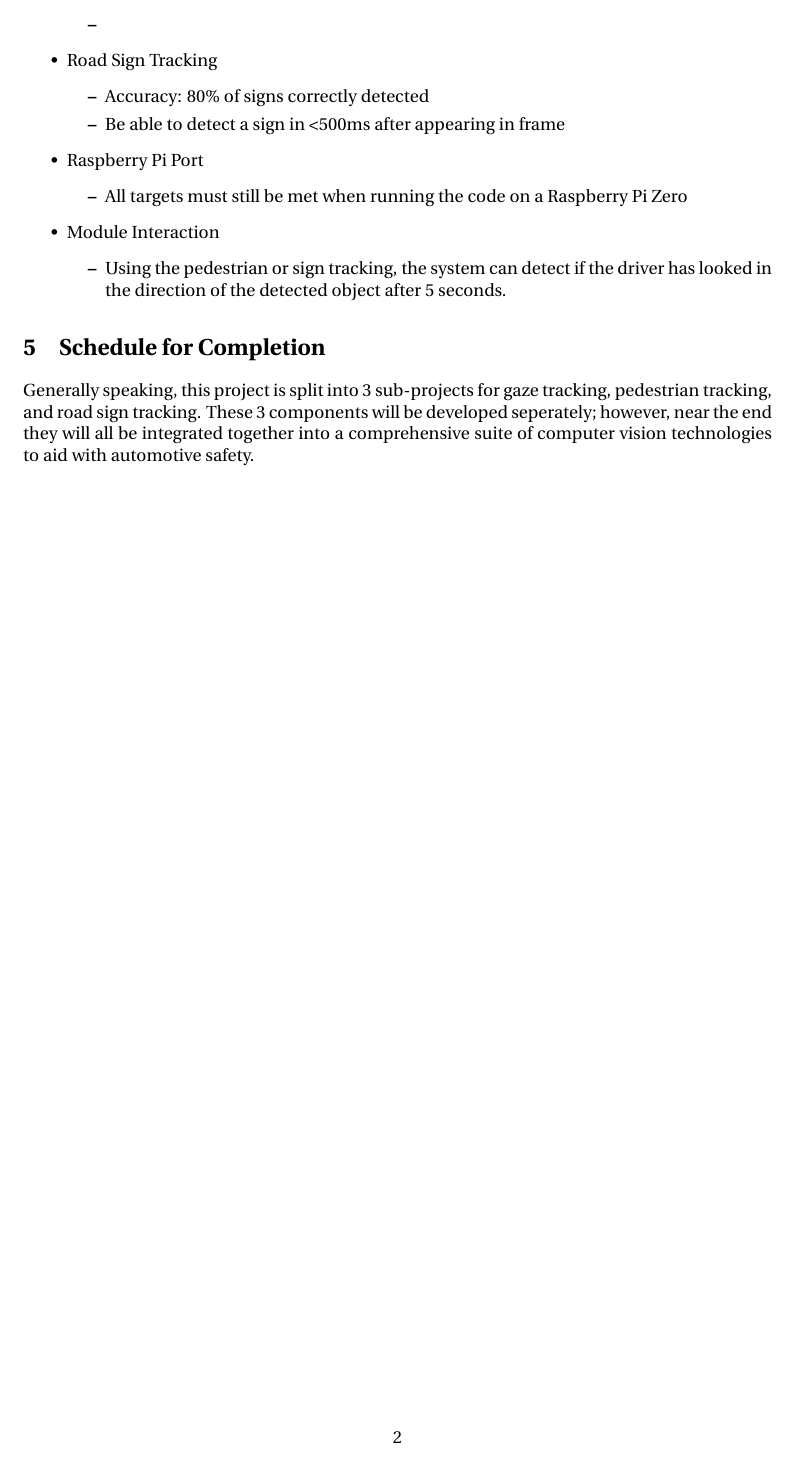
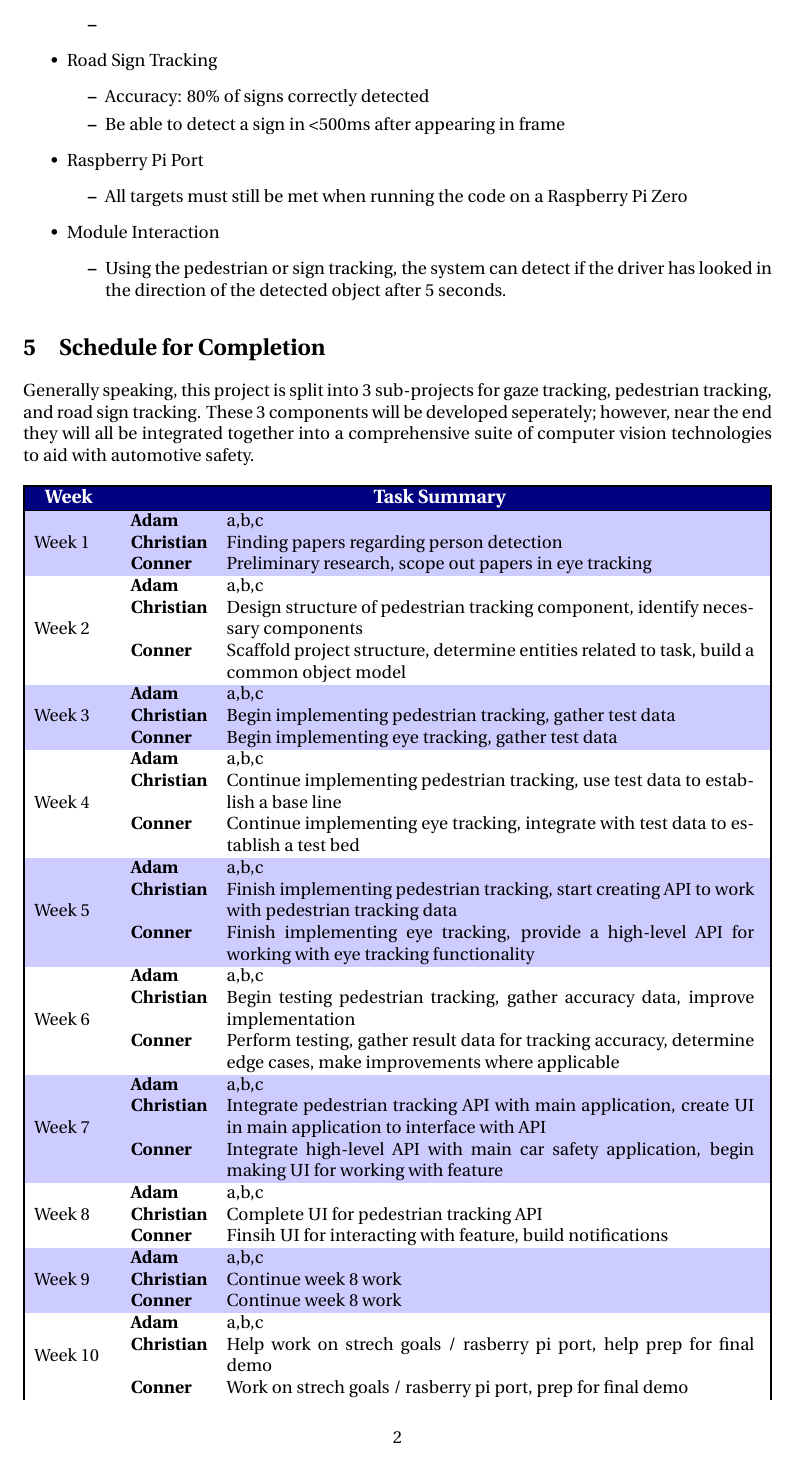
Before and after one commit to ChristianBelair/COMP4102-Project, a LaTeX document (docs/01-Proposal/COMP4102-Proposal.tex, which reads docs/01-Proposal/Schedule.tex, docs/template_base.tex): page 3 of 5. The pictures show the PDF file docs/01-Proposal/COMP4102-Proposal.pdf that the author committed with the source.

Commit message:
Fix table clipping issue

```diff
--- a/docs/01-Proposal/Schedule.tex
+++ b/docs/01-Proposal/Schedule.tex
@@ -1,12 +1,9 @@
 \section{Schedule for Completion}
 Generally speaking, this project is split into 3 sub-projects for gaze tracking, pedestrian tracking, and road sign tracking. These 3 components will be developed seperately; however, near the end they will all be integrated together into a comprehensive suite of computer vision technologies to aid with automotive safety.
 
-%\the\textwidth
-\begin{table}[H]
-    \centering
 \rowcolors{2}{blue!20}{white}
 \setlength\arrayrulewidth{1pt}
-    \begin{tabularx}{\textwidth}{|lX|}
+\begin{xltabular}{\textwidth}{|lX|}
     \hline
     \rowcolor{blue!50!black}
     \multicolumn{1}{|c}{
--- a/docs/template_base.tex
+++ b/docs/template_base.tex
@@ -15,7 +15,7 @@
 \usepackage[linkcolor=blue]{hyperref}
 
 % Loads colortbl as well
-\usepackage{tabularx}
+\usepackage{xltabular}
 \usepackage[table]{xcolor}
 \usepackage{tabu}
 \usepackage{float}
```
Also changed, not shown: docs/01-Proposal/COMP4102-Proposal.pdf, docs/01-Proposal/Schedule.tex (3 more changed lines). Lines whose indentation alone changed are shown as unchanged.
